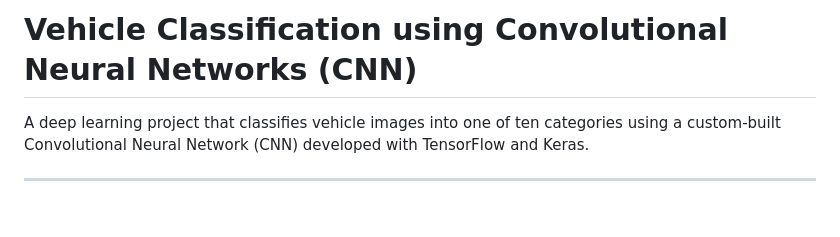
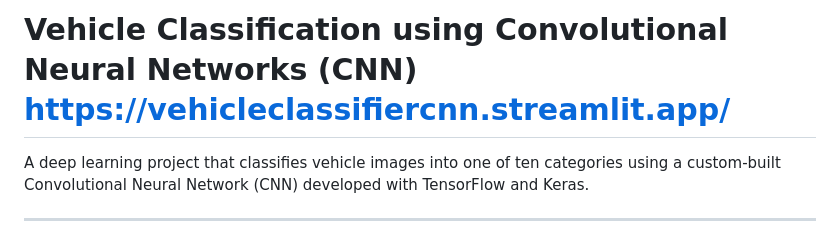
Before and after one commit to naman-0804/learning, a Markdown page: README.md, the part around the change. GitHub-like rendering; blank space fills up the shorter version.

```diff
--- a/README.md
+++ b/README.md
@@ -1,4 +1,4 @@
-# Vehicle Classification using Convolutional Neural Networks (CNN)
+# Vehicle Classification using Convolutional Neural Networks (CNN) https://vehicleclassifiercnn.streamlit.app/
 
 A deep learning project that classifies vehicle images into one of ten categories using a custom-built Convolutional Neural Network (CNN) developed with TensorFlow and Keras.
 
```
